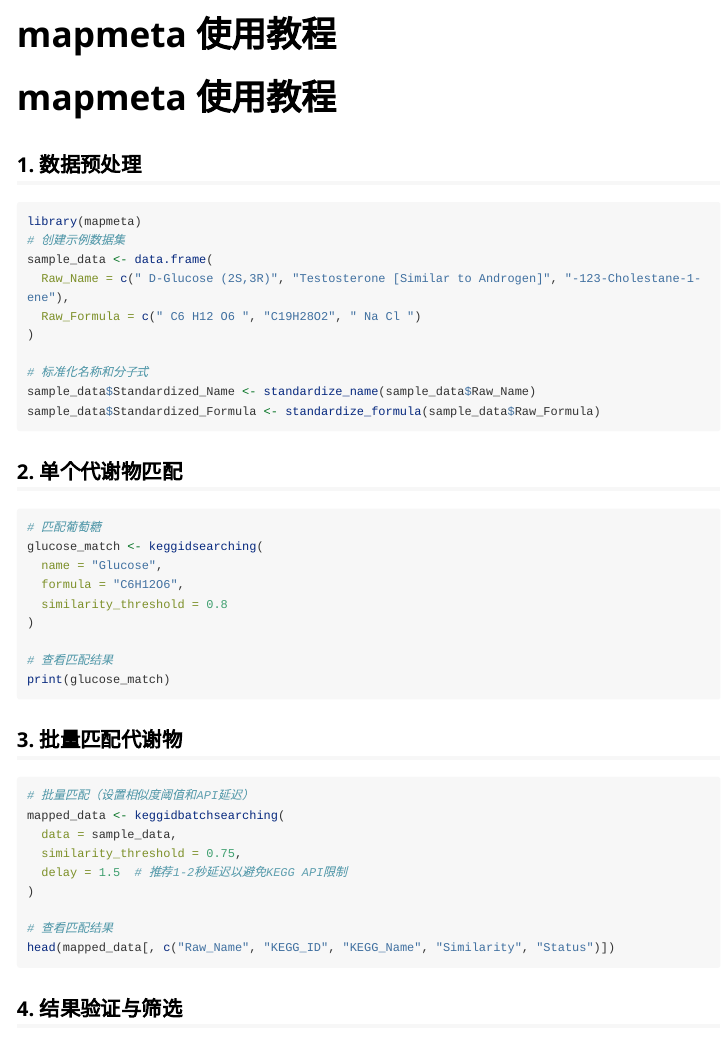
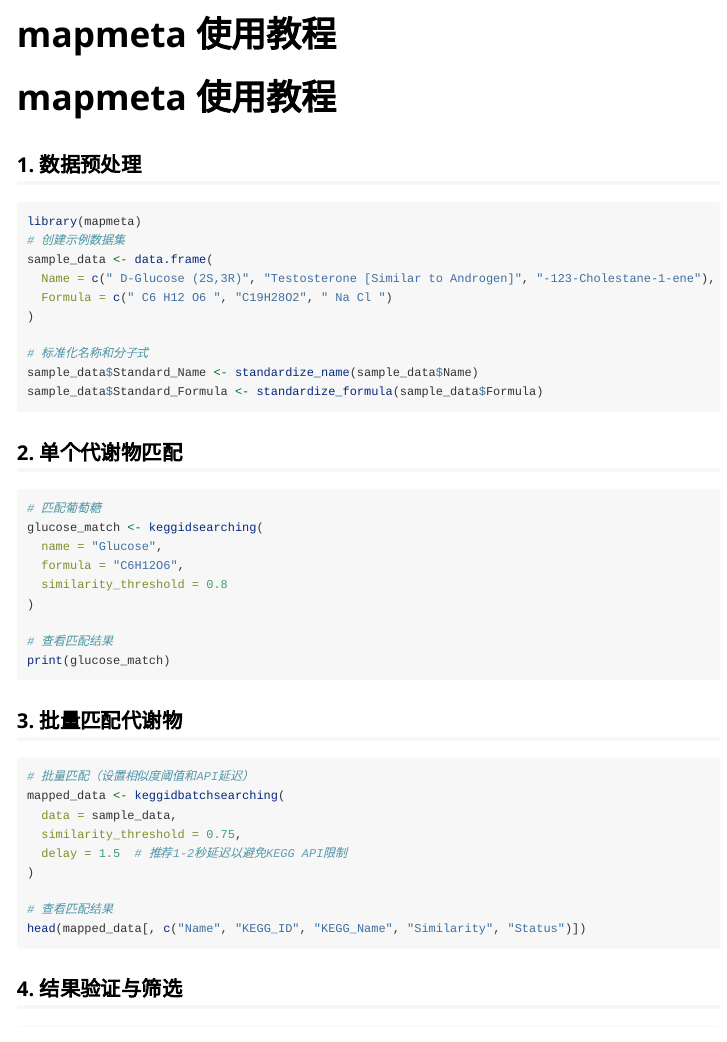
Before and after one commit to maxgodson1/mapmeta, an R Markdown document (vignettes/tutorial.Rmd): the page in a window 1100 px wide, from its top. Rendered offline with R 4.5, knitr and Pandoc, with nearby package versions; long lines of code are wrapped.

Commit message:
Update tutorial.Rmd

````diff
--- a/vignettes/tutorial.Rmd
+++ b/vignettes/tutorial.Rmd
@@ -15,13 +15,13 @@
 library(mapmeta)
 # 创建示例数据集
 sample_data <- data.frame(
-  Raw_Name = c(" D-Glucose (2S,3R)", "Testosterone [Similar to Androgen]", "-123-Cholestane-1-ene"),
-  Raw_Formula = c(" C6 H12 O6 ", "C19H28O2", " Na Cl ")
+  Name = c(" D-Glucose (2S,3R)", "Testosterone [Similar to Androgen]", "-123-Cholestane-1-ene"),
+  Formula = c(" C6 H12 O6 ", "C19H28O2", " Na Cl ")
 )
 
 # 标准化名称和分子式
-sample_data$Standardized_Name <- standardize_name(sample_data$Raw_Name)
-sample_data$Standardized_Formula <- standardize_formula(sample_data$Raw_Formula)
+sample_data$Standard_Name <- standardize_name(sample_data$Name)
+sample_data$Standard_Formula <- standardize_formula(sample_data$Formula)
 ```
 
 ## 2. 单个代谢物匹配
@@ -49,7 +49,7 @@
 )
 
 # 查看匹配结果
-head(mapped_data[, c("Raw_Name", "KEGG_ID", "KEGG_Name", "Similarity", "Status")])
+head(mapped_data[, c("Name", "KEGG_ID", "KEGG_Name", "Similarity", "Status")])
 ```
 
 ## 4. 结果验证与筛选
````
